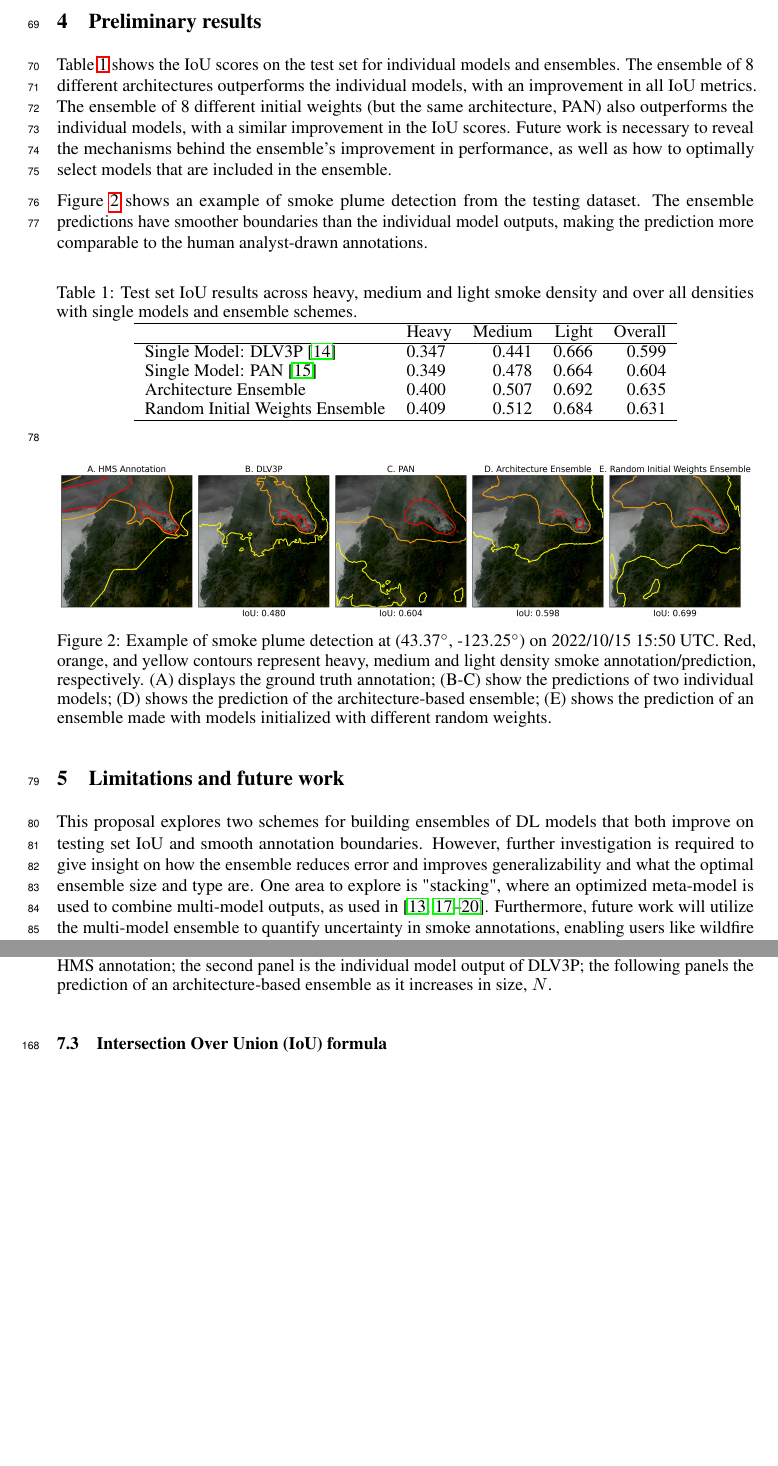
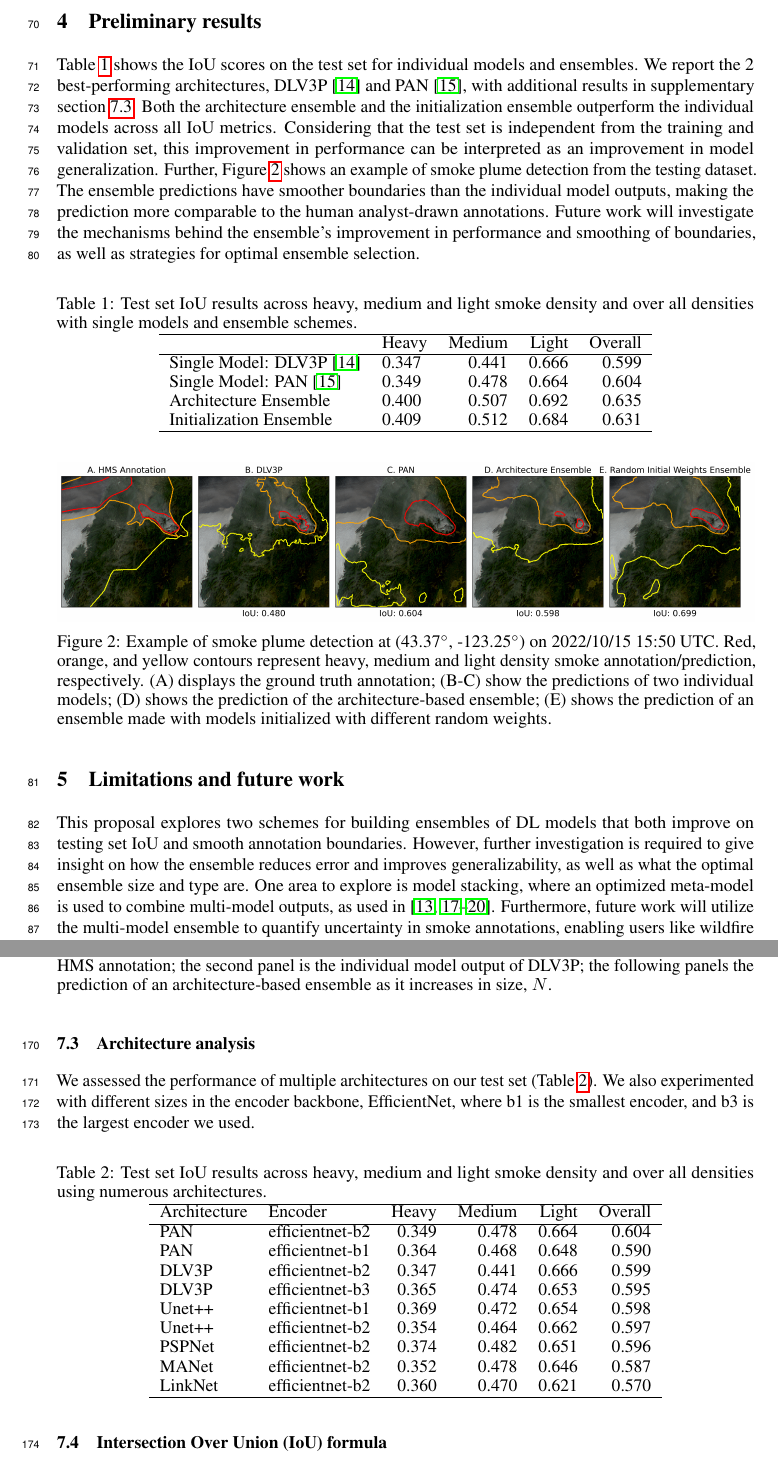
Before and after one commit to annabelwade/iclr_ccai_paper, a LaTeX paper (tackling_climate_workshop.tex): two parts of pages 3 and 6 of 6, joined at a grey line, cut so that both start at the same text, the shorter picture padded with empty space. Compiled offline with pdfLaTeX.

Commit message:
final edits + adding arch analysis

```diff
--- a/tackling_climate_workshop.tex
+++ b/tackling_climate_workshop.tex
@@ -140,9 +140,9 @@ The ensemble method we are using in this preliminary analysis is an unweighted a
     \label{fig:ensemble_framework}
 \end{SCfigure}
 \section{Preliminary results}
-Table \ref{tab:results} shows the IoU scores on the test set for individual models and ensembles. The ensemble of 8 different architectures outperforms the individual models, with an improvement in all IoU metrics. The ensemble of 8 different initial weights (but the same architecture, PAN) also outperforms the individual models, with a similar improvement in the IoU scores. Future work is necessary to reveal the mechanisms behind the ensemble's improvement in performance, as well as how to optimally select models that are included in the ensemble.
+Table \ref{tab:results} shows the IoU scores on the test set for individual models and ensembles. We report the 2 best-performing architectures, DLV3P \citep{dlv3p} and PAN \citep{PAN}, with additional results in supplementary section \ref{sec:arch-exp}. Both the architecture ensemble and the initialization ensemble outperform the individual models across all IoU metrics. Considering that the test set is independent from the training and validation set, this improvement in performance can be interpreted as an improvement in model generalization.
+Further, Figure \ref{fig:ensemble_panel} shows an example of smoke plume detection from the testing dataset. The ensemble predictions have smoother boundaries than the individual model outputs, making the prediction more comparable to the human analyst-drawn annotations. Future work will investigate the mechanisms behind the ensemble's improvement in performance and smoothing of boundaries, as well as strategies for optimal ensemble selection.
 
-Figure \ref{fig:ensemble_panel} shows an example of smoke plume detection from the testing dataset. The ensemble predictions have smoother boundaries than the individual model outputs, making the prediction more comparable to the human analyst-drawn annotations.
 \begin{table}[h]
     \centering
     \caption{Test set IoU results across heavy, medium and light smoke density and over all densities with single models and ensemble schemes.}
@@ -152,10 +152,11 @@ Figure \ref{fig:ensemble_panel} shows an example of smoke plume detection from t
             &   Heavy &   Medium &   Light &   Overall \\
         \hline
         Single Model: DLV3P \citep{dlv3p} &   0.347 &     0.441 &  0.666 &      0.599  \\
+        % Single Model: Unet++ \citep{Unet++} &   0.369 &     0.472 &  0.654 &     0.598  \\
         Single Model: PAN \citep{PAN} &  0.349 &     0.478 &  0.664 &      0.604 \\
         Architecture Ensemble &   0.400 &     0.507 &  0.692 &      0.635 \\ % N=8
         %  Architecture Ensemble (N=12) &  0.400 &     0.504 &  0.686 &      0.630 \\
-        Random Initial Weights Ensemble &  0.409 &     0.512 &  0.684 &      0.631 \\% N=8
+        Initialization Ensemble &  0.409 &     0.512 &  0.684 &      0.631 \\% N=8
         %  Random Initial Weights Ensemble (N=12) &   0.409 &     0.515 &  0.690 &      0.635 \\
          \hline
     \end{tabular}
@@ -165,10 +166,9 @@ Figure \ref{fig:ensemble_panel} shows an example of smoke plume detection from t
     \centering
     \includegraphics[width=\textwidth]{ensemble_panel_tinypaper.png}
     \caption{Example of smoke plume detection at (43.37$^{\circ}$, -123.25$^{\circ}$) on 2022/10/15 15:50 UTC. Red, orange, and yellow contours represent heavy, medium and light density smoke annotation/prediction, respectively. (A) displays the ground truth annotation; (B-C) show the predictions of two individual models; (D) shows the prediction of the architecture-based ensemble; (E) shows the prediction of an ensemble made with models initialized with different random weights.}
-    % is it intuitive how I listed the panels as (A), (B-C)...
     \label{fig:ensemble_panel}
 \end{figure}
-\section{Limitations and future work} This proposal explores two schemes for building ensembles of DL models that both improve on testing set IoU and smooth annotation boundaries. However, further investigation is required to give insight on how the ensemble reduces error and improves generalizability and what the optimal ensemble size and type are. One area to explore is "stacking", where an optimized meta-model is used to combine multi-model outputs, as used in \cite{stacking-smoke-falcao, ensemble-fire-Sivanuja, stacking-wildfire-severity, pm2.5-stack, rainfall-stack}. Furthermore, future work will utilize the multi-model ensemble to quantify uncertainty in smoke annotations, enabling users like wildfire response teams and environmental agencies to assess the reliability of detections in real time.
+\section{Limitations and future work} This proposal explores two schemes for building ensembles of DL models that both improve on testing set IoU and smooth annotation boundaries. However, further investigation is required to give insight on how the ensemble reduces error and improves generalizability, as well as what the optimal ensemble size and type are. One area to explore is model stacking, where an optimized meta-model is used to combine multi-model outputs, as used in \cite{stacking-smoke-falcao, ensemble-fire-Sivanuja, stacking-wildfire-severity, pm2.5-stack, rainfall-stack}. Furthermore, future work will utilize the multi-model ensemble to quantify uncertainty in smoke annotations, enabling users like wildfire response teams and environmental agencies to assess the reliability of detections in real time.
 
 \section{Pathways to climate impact} We propose using multi-model ensembles for smoke detection from satellite imagery and show preliminary results indicating that a DL ensemble can improve model performance. These techniques can be used to aid fire and hazard management by automating the monitoring of smoke in real-time from large-scale satellite imagery with smooth and accurate smoke annotations. This will improve prediction of wildfire movement and air quality impacts, ultimately supporting climate resilience and adaptation strategies.
 
@@ -197,11 +197,38 @@ An additional example from the test data set is shown in Figure \ref{fig:smoothi
     \label{fig:smoothing_ex}
 \end{figure}
 
+\newpage
+\subsection{Architecture analysis}\label{sec:arch-exp}
+We assessed the performance of multiple architectures on our test set (Table \ref{tab:arch-results}). We also experimented with different sizes in the encoder backbone, EfficientNet, where b1 is the smallest encoder, and b3 is the largest encoder we used.
+
+\begin{table}[h]
+    \centering
+    \caption{Test set IoU results across heavy, medium and light smoke density and over all densities using numerous architectures.}
+    \label{tab:arch-results}
+    \begin{tabular}{llrrrr}
+        \hline
+        Architecture   & Encoder &  Heavy &   Medium &   Light &   Overall \\
+        \hline
+        PAN & efficientnet-b2 &  0.349 &     0.478 &  0.664 &      0.604 \\
+        PAN & efficientnet-b1 &   0.364 &     0.468 &  0.648 &      0.590  \\
+        DLV3P & efficientnet-b2 &  0.347 &     0.441 &  0.666 &      0.599  \\
+        DLV3P  & efficientnet-b3 &   0.365 &     0.474 &  0.653 &      0.595 \\
+        Unet++ & efficientnet-b1 &  0.369 &     0.472 &  0.654 &     0.598  \\
+        Unet++ & efficientnet-b2 &   0.354 &     0.464 &  0.662 &      0.597  \\
+        PSPNet & efficientnet-b2 &  0.374 &     0.482 &  0.651 &      0.596  \\
+        MANet & efficientnet-b2 &  0.352 &     0.478 &  0.646 &      0.587  \\
+        LinkNet & efficientnet-b2 &   0.360 &     0.470 &  0.621 &      0.570  \\
+         \hline
+    \end{tabular}
+    \end{table}
+
 \subsection{Intersection Over Union (IoU) formula}
 Equation \ref{overall_iou} provides a mathematical formula for IoU, where $y_{i}$ represents the ground truth and $y^*_{i}$ represents the model's prediction.
 \begin{equation} \label{overall_iou}
     \text{IoU}_{\text{overall}} = {\sum\limits_{i=\text{light}}^{\text{heavy}}|y_{i}\cap y^*_{i}|} \div {\sum\limits_{i=\text{light}}^{\text{heavy}}|y_{i}|\cup|y^*_{i}|}
 \end{equation}
+
+
 %  why the architecture-based ensemble decreases in performance after 8 models,
 
 
```
Also changed, not shown: tackling_climate_workshop.pdf, tackling_climate_workshop.tex (6 more changed lines), 3 other files.
